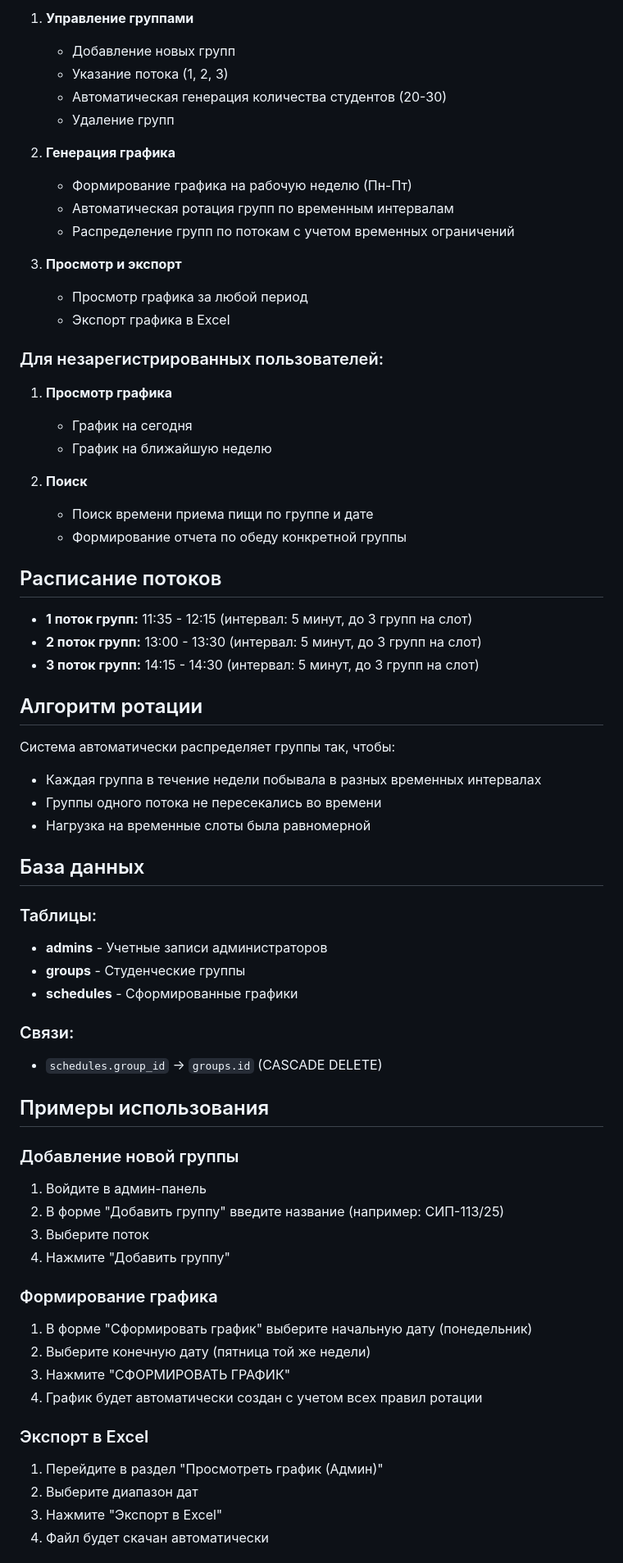
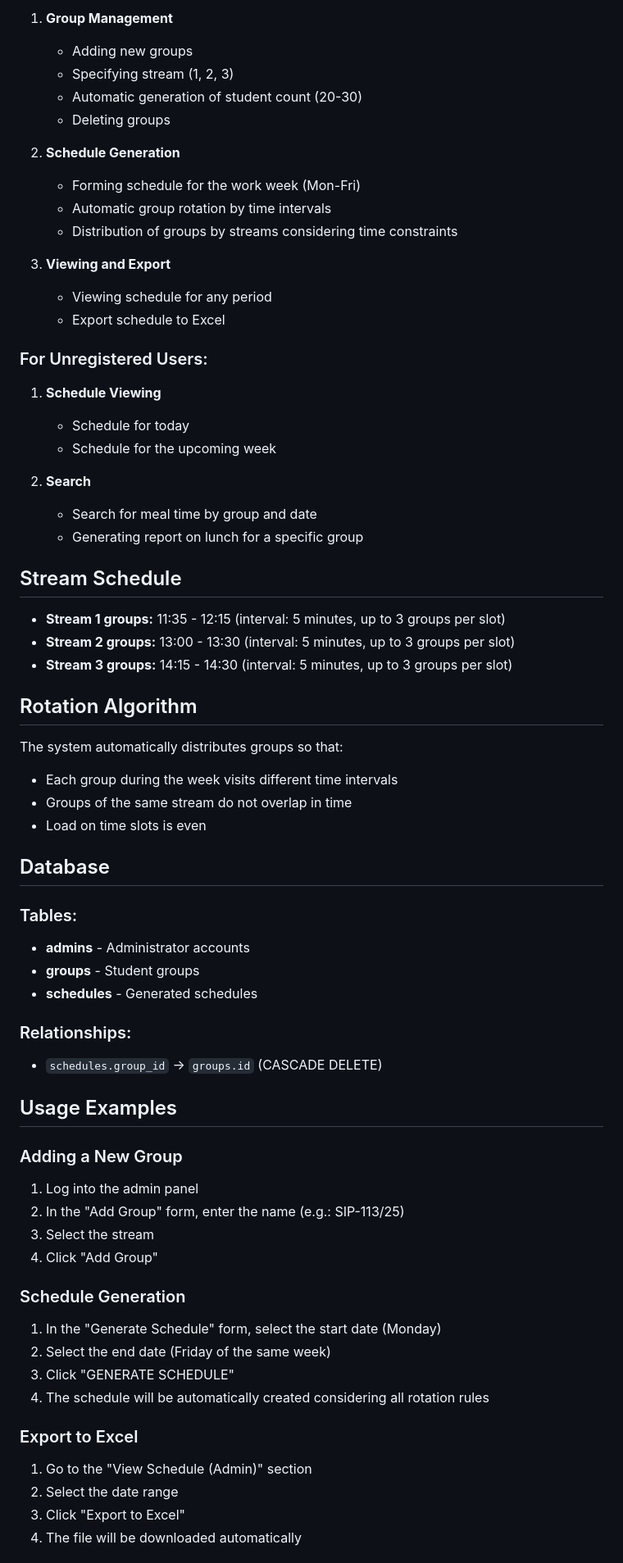
Before and after one commit to atyakshev0405-star/project_2, a Markdown page: README.md, the part around one of its changes. Shown at 82% size. GitHub-like rendering.

Commit message:
Update README.md to English

```diff
--- a/README.md
+++ b/README.md
@@ -82,74 +82,74 @@ php-canteen-app/
 
-1. **Управление группами**
-   - Добавление новых групп
-   - Указание потока (1, 2, 3)
-   - Автоматическая генерация количества студентов (20-30)
-   - Удаление групп
+1. **Group Management**
+   - Adding new groups
+   - Specifying stream (1, 2, 3)
+   - Automatic generation of student count (20-30)
+   - Deleting groups
 
-2. **Генерация графика**
-   - Формирование графика на рабочую неделю (Пн-Пт)
-   - Автоматическая ротация групп по временным интервалам
-   - Распределение групп по потокам с учетом временных ограничений
+2. **Schedule Generation**
+   - Forming schedule for the work week (Mon-Fri)
+   - Automatic group rotation by time intervals
+   - Distribution of groups by streams considering time constraints
 
-3. **Просмотр и экспорт**
-   - Просмотр графика за любой период
-   - Экспорт графика в Excel
+3. **Viewing and Export**
+   - Viewing schedule for any period
+   - Export schedule to Excel
 
-### Для незарегистрированных пользователей:
+### For Unregistered Users:
 
-1. **Просмотр графика**
-   - График на сегодня
-   - График на ближайшую неделю
+1. **Schedule Viewing**
+   - Schedule for today
+   - Schedule for the upcoming week
 
-2. **Поиск**
-   - Поиск времени приема пищи по группе и дате
-   - Формирование отчета по обеду конкретной группы
+2. **Search**
+   - Search for meal time by group and date
+   - Generating report on lunch for a specific group
 
-## Расписание потоков
+## Stream Schedule
 
-- **1 поток групп:** 11:35 - 12:15 (интервал: 5 минут, до 3 групп на слот)
-- **2 поток групп:** 13:00 - 13:30 (интервал: 5 минут, до 3 групп на слот)
-- **3 поток групп:** 14:15 - 14:30 (интервал: 5 минут, до 3 групп на слот)
+- **Stream 1 groups:** 11:35 - 12:15 (interval: 5 minutes, up to 3 groups per slot)
+- **Stream 2 groups:** 13:00 - 13:30 (interval: 5 minutes, up to 3 groups per slot)
+- **Stream 3 groups:** 14:15 - 14:30 (interval: 5 minutes, up to 3 groups per slot)
 
-## Алгоритм ротации
+## Rotation Algorithm
 
-Система автоматически распределяет группы так, чтобы:
-- Каждая группа в течение недели побывала в разных временных интервалах
-- Группы одного потока не пересекались во времени
-- Нагрузка на временные слоты была равномерной
+The system automatically distributes groups so that:
+- Each group during the week visits different time intervals
+- Groups of the same stream do not overlap in time
+- Load on time slots is even
 
-## База данных
+## Database
 
-### Таблицы:
+### Tables:
 
-- **admins** - Учетные записи администраторов
-- **groups** - Студенческие группы
-- **schedules** - Сформированные графики
+- **admins** - Administrator accounts
+- **groups** - Student groups
+- **schedules** - Generated schedules
 
-### Связи:
+### Relationships:
 
 - `schedules.group_id` → `groups.id` (CASCADE DELETE)
 
-## Примеры использования
+## Usage Examples
 
-### Добавление новой группы
+### Adding a New Group
 
-1. Войдите в админ-панель
-2. В форме "Добавить группу" введите название (например: СИП-113/25)
-3. Выберите поток
-4. Нажмите "Добавить группу"
+1. Log into the admin panel
+2. In the "Add Group" form, enter the name (e.g.: SIP-113/25)
+3. Select the stream
+4. Click "Add Group"
 
-### Формирование графика
+### Schedule Generation
 
-1. В форме "Сформировать график" выберите начальную дату (понедельник)
-2. Выберите конечную дату (пятница той же недели)
-3. Нажмите "СФОРМИРОВАТЬ ГРАФИК"
-4. График будет автоматически создан с учетом всех правил ротации
+1. In the "Generate Schedule" form, select the start date (Monday)
+2. Select the end date (Friday of the same week)
+3. Click "GENERATE SCHEDULE"
+4. The schedule will be automatically created considering all rotation rules
 
-### Экспорт в Excel
+### Export to Excel
 
-1. Перейдите в раздел "Просмотреть график (Админ)"
-2. Выберите диапазон дат
-3. Нажмите "Экспорт в Excel"
-4. Файл будет скачан автоматически
+1. Go to the "View Schedule (Admin)" section
+2. Select the date range
+3. Click "Export to Excel"
+4. The file will be downloaded automatically
 
```
Also changed, not shown: other parts of README.md (+56 -56 lines).
